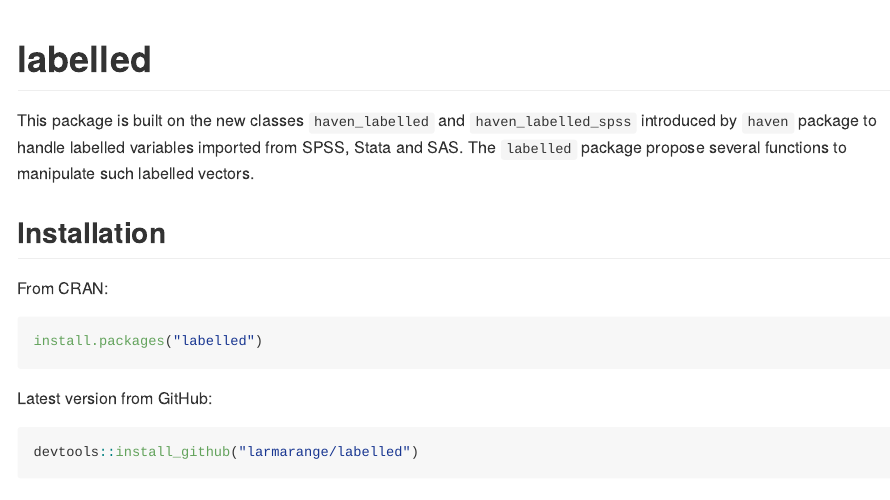
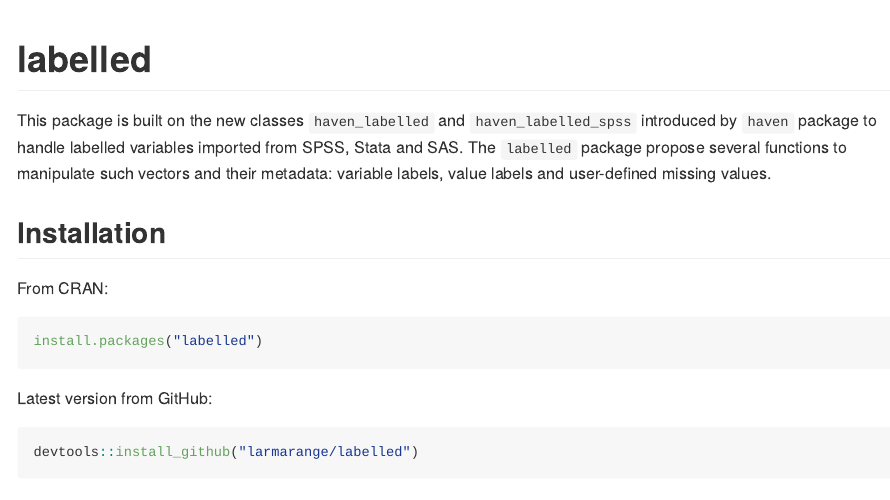
Before and after one commit to larmarange/labelled, an R Markdown document (README.Rmd): the page in a window 1100 px wide, from its top. The pictures show the output file README.md that the author committed with the source, drawn offline in the style of GitHub; badge pictures from the web are left out.

Commit message:
Polish README

```diff
--- a/README.Rmd
+++ b/README.Rmd
@@ -17,11 +17,13 @@
 [![Project Status: Active - The project has reached a stable, usable state and is being actively developed.](http://www.repostatus.org/badges/0.1.0/active.svg)](http://www.repostatus.org/#active)
 [![Travis-CI Build Status](https://travis-ci.org/larmarange/labelled.svg?branch=master)](https://travis-ci.org/larmarange/labelled)
 [![CRAN_Status_Badge](http://www.r-pkg.org/badges/version/labelled)](https://cran.r-project.org/package=labelled)
-![downloads](http://cranlogs.r-pkg.org/badges/grand-total/labelled) [![Rdoc](http://www.rdocumentation.org/badges/version/labelled)](http://www.rdocumentation.org/packages/labelled)
+[![Rdoc](http://www.rdocumentation.org/badges/version/labelled)](http://www.rdocumentation.org/packages/labelled)
+[![Downloads](https://cranlogs.r-pkg.org/badges/labelled)](https://cran.r-project.org/package=labelled)
 
 This package is built on the new classes `haven_labelled` and `haven_labelled_spss`
 introduced by `haven` package to handle labelled variables imported from SPSS, Stata and SAS.
-The `labelled` package propose several functions to manipulate such labelled vectors.
+The `labelled` package propose several functions to manipulate such vectors and their metadata:
+variable labels, value labels and user-defined missing values.
 
 
 
```
Also changed, not shown: README.md.
